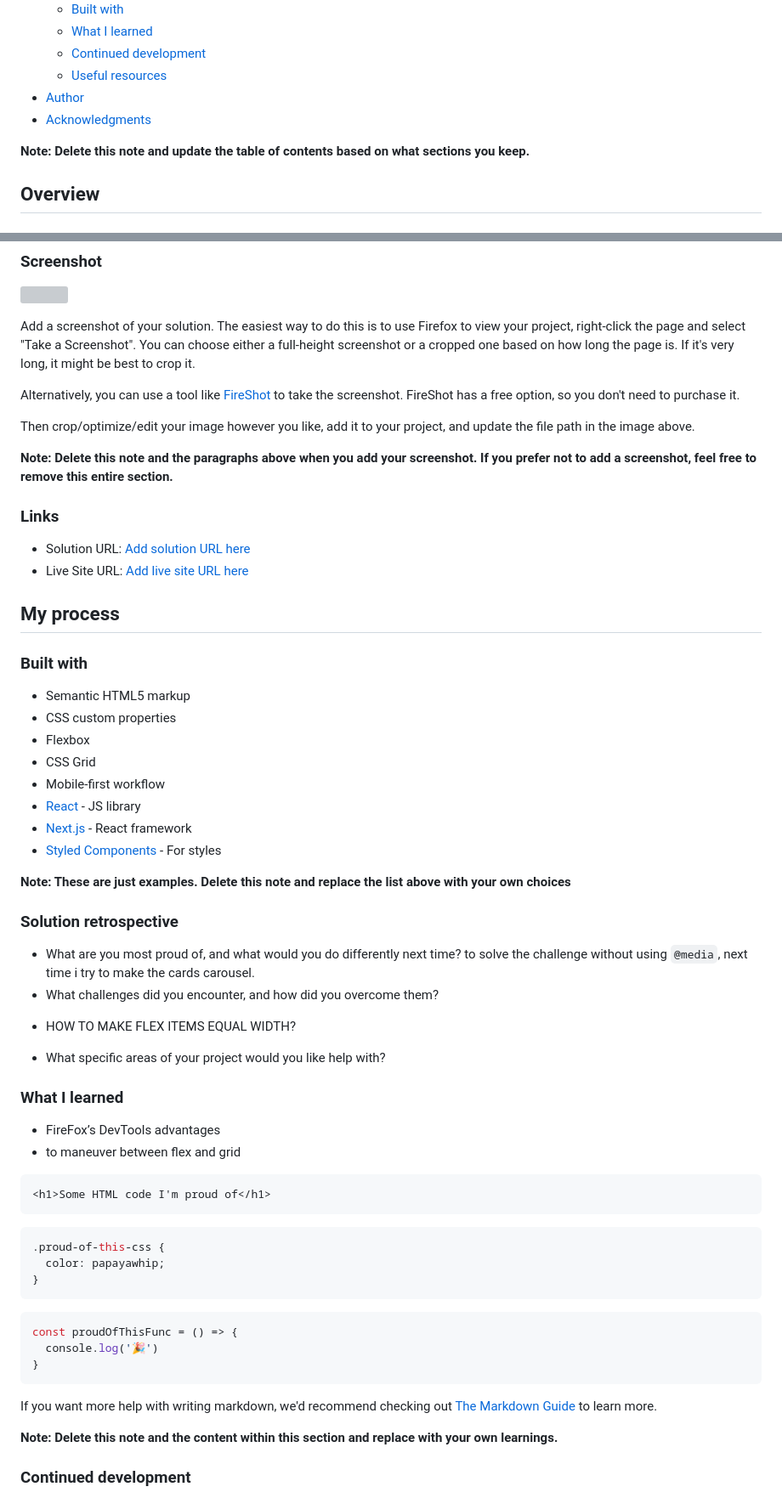
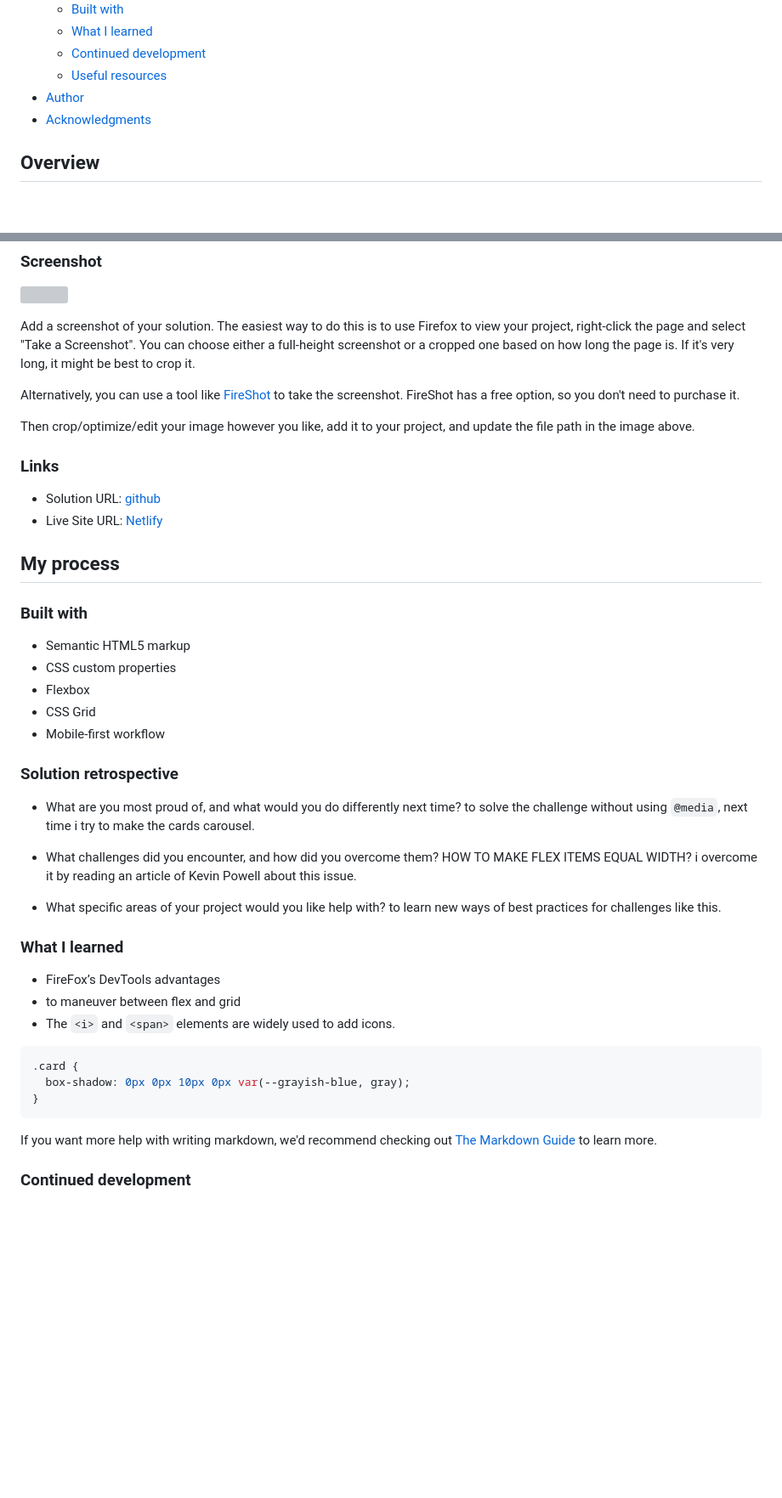
Before and after one commit to raficode2303/four-card-feature-section, a Markdown page: README-template.md, 2 parts joined by grey strips. Shown at 85% size. Rendered like a GitHub page; blank space fills up the shorter version; grey boxes are pictures that could not be loaded.

````diff
--- a/README-template.md
+++ b/README-template.md
@@ -15,8 +15,6 @@ This is a solution to the [Four card feature section challenge on Frontend Mento
   - [Useful resources](#useful-resources)
 - [Author](#author)
 - [Acknowledgments](#acknowledgments)
-
-**Note: Delete this note and update the table of contents based on what sections you keep.**
 
 ## Overview
 
@@ -36,12 +34,10 @@ Alternatively, you can use a tool like [FireShot](https://getfireshot.com/) to t
 
 Then crop/optimize/edit your image however you like, add it to your project, and update the file path in the image above.
 
-**Note: Delete this note and the paragraphs above when you add your screenshot. If you prefer not to add a screenshot, feel free to remove this entire section.**
-
 ### Links
 
-- Solution URL: [Add solution URL here](https://your-solution-url.com)
-- Live Site URL: [Add live site URL here](https://your-live-site-url.com)
+- Solution URL: [github](https://github.com/raficode2303/four-card-feature-section.git)
+- Live Site URL: [Netlify](https://four-card-feature-section-flip.netlify.app/)
 
 ## My process
 
@@ -52,47 +48,32 @@ Then crop/optimize/edit your image however you like, add it to your project, and
 - Flexbox
 - CSS Grid
 - Mobile-first workflow
-- [React](https://reactjs.org/) - JS library
-- [Next.js](https://nextjs.org/) - React framework
-- [Styled Components](https://styled-components.com/) - For styles
-
-**Note: These are just examples. Delete this note and replace the list above with your own choices**
 
 ### Solution retrospective
 
 - What are you most proud of, and what would you do differently next time?
   to solve the challenge without using `@media`, next time i try to make the cards carousel.
+
 - What challenges did you encounter, and how did you overcome them?
-
-* HOW TO MAKE FLEX ITEMS EQUAL WIDTH?
+  HOW TO MAKE FLEX ITEMS EQUAL WIDTH? i overcome it by reading an article of Kevin Powell about this issue.
 
 - What specific areas of your project would you like help with?
+  to learn new ways of best practices for challenges like this.
 
 ### What I learned
 
 - FireFox’s DevTools advantages
 - to maneuver between flex and grid
-
-```html
-<h1>Some HTML code I'm proud of</h1>
-```
+- The `<i>` and `<span>` elements are widely used to add icons.
 
 ```css
-.proud-of-this-css {
-  color: papayawhip;
-}
-```
-
-```js
-const proudOfThisFunc = () => {
-  console.log('🎉')
+.card {
+  box-shadow: 0px 0px 10px 0px var(--grayish-blue, gray);
 }
 ```
 
 If you want more help with writing markdown, we'd recommend checking out [The Markdown Guide](https://www.markdownguide.org/) to learn more.
 
-**Note: Delete this note and the content within this section and replace with your own learnings.**
-
 ### Continued development
 
 Use this section to outline areas that you want to continue focusing on in future projects. These could be concepts you're still not completely comfortable with or techniques you found useful that you want to refine and perfect.
````
Also changed, not shown: other parts of README-template.md (+1 -20 lines).
